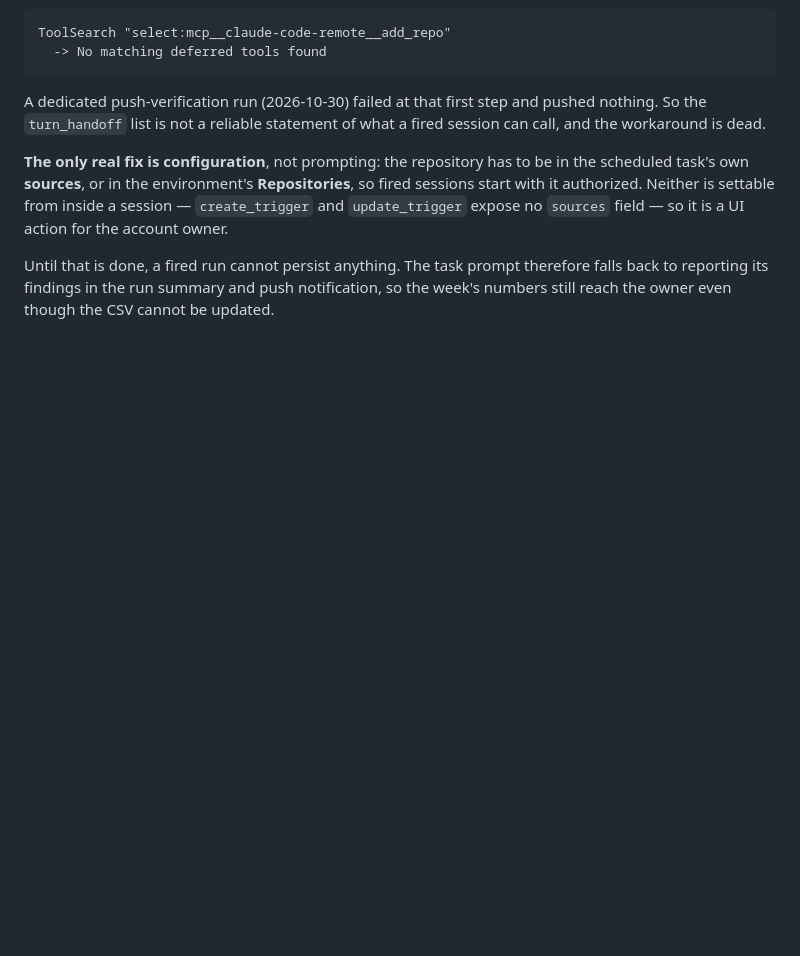
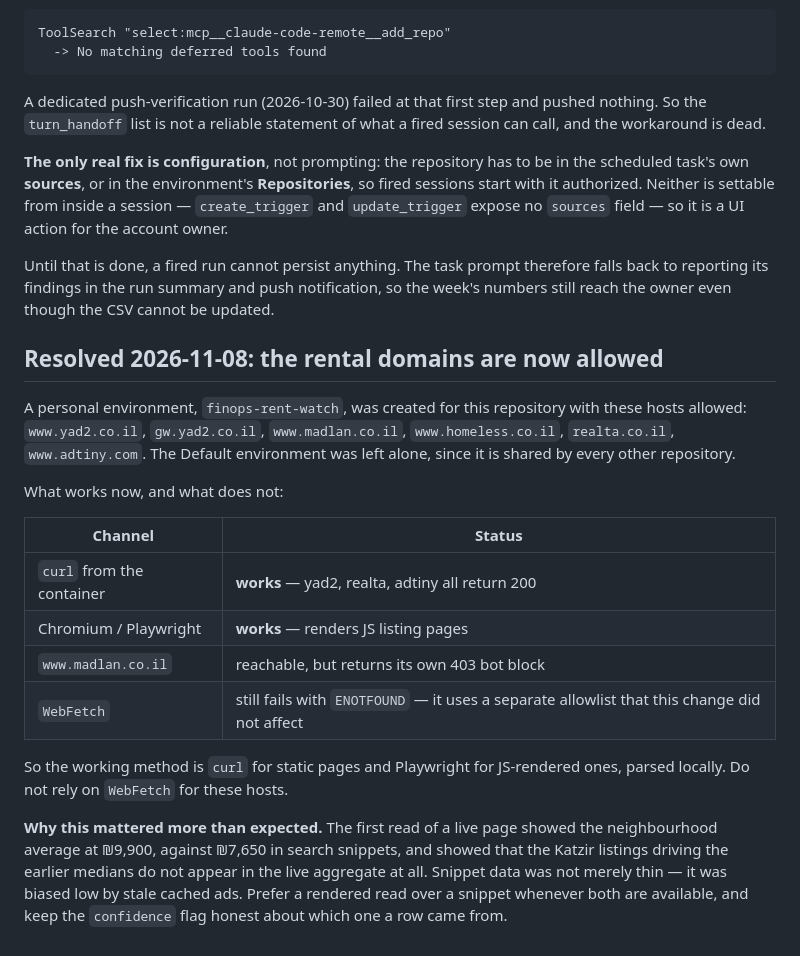
Before and after one commit to arielga5-code/Finops, a Markdown page: rent-watch/SOURCES.md, the part around the change. GitHub-like rendering; blank space fills up the shorter version.

Commit message:
Document the resolved network access and the working fetch methods
Records the finops-rent-watch environment and its allowed hosts, and which
channels actually work: curl and Playwright do, madlan returns its own bot
403, and WebFetch still fails because it uses a separate allowlist.

Also records why it mattered: the first live read put the neighbourhood
average at ₪9,900 against ₪7,650 in snippets, and showed the Katzir listings
behind the earlier medians are absent from the live aggregate. The snippet
data was biased low, not just thin.

Co-Authored-By: Claude Opus 5 <noreply@anthropic.com>
Claude-Session: https://claude.ai/code/session_01KvQ4K5erMDrZbG4xhaJnYV

```diff
--- a/rent-watch/SOURCES.md
+++ b/rent-watch/SOURCES.md
@@ -99,3 +99,31 @@ Until that is done, a fired run cannot persist anything. The task prompt
 therefore falls back to reporting its findings in the run summary and push
 notification, so the week's numbers still reach the owner even though the CSV
 cannot be updated.
+
+## Resolved 2026-11-08: the rental domains are now allowed
+
+A personal environment, `finops-rent-watch`, was created for this repository
+with these hosts allowed: `www.yad2.co.il`, `gw.yad2.co.il`,
+`www.madlan.co.il`, `www.homeless.co.il`, `realta.co.il`, `www.adtiny.com`.
+The Default environment was left alone, since it is shared by every other
+repository.
+
+What works now, and what does not:
+
+| Channel | Status |
+|---|---|
+| `curl` from the container | **works** — yad2, realta, adtiny all return 200 |
+| Chromium / Playwright | **works** — renders JS listing pages |
+| `www.madlan.co.il` | reachable, but returns its own 403 bot block |
+| `WebFetch` | still fails with `ENOTFOUND` — it uses a separate allowlist that this change did not affect |
+
+So the working method is `curl` for static pages and Playwright for
+JS-rendered ones, parsed locally. Do not rely on `WebFetch` for these hosts.
+
+**Why this mattered more than expected.** The first read of a live page showed
+the neighbourhood average at ₪9,900, against ₪7,650 in search snippets, and
+showed that the Katzir listings driving the earlier medians do not appear in
+the live aggregate at all. Snippet data was not merely thin — it was biased
+low by stale cached ads. Prefer a rendered read over a snippet whenever both
+are available, and keep the `confidence` flag honest about which one a row
+came from.
```
